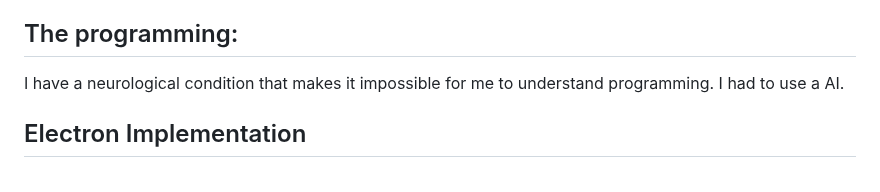
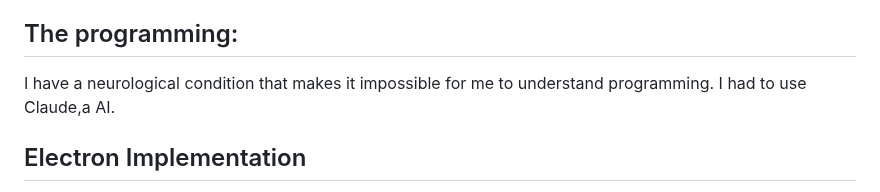
Before and after one commit to Supermagnum/supermorse-app, a Markdown page: README.md, the part around the change. Drawn GitHub-style.

```diff
--- a/README.md
+++ b/README.md
@@ -19,7 +19,8 @@ Supermorse is a desktop application for learning Morse code progressively using
 
 ## The programming:
 I have a neurological condition that makes it impossible for me to understand programming.
-I had to use a AI.
+I had to use Claude,a AI.
+
 ## Electron Implementation
 
 Supermorse is built using Electron, which allows it to run as a native desktop application on Windows, macOS, and Linux. The Electron implementation provides several advantages over a web application:
```
